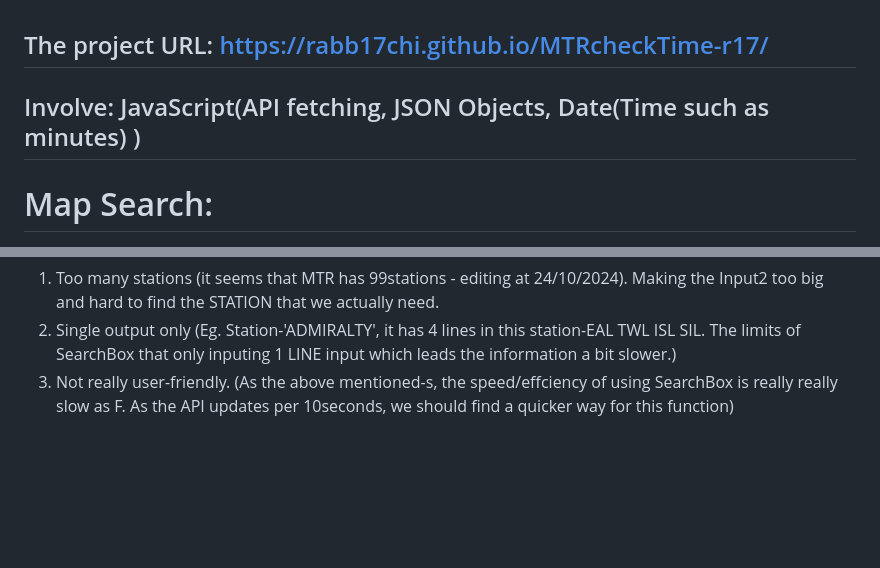
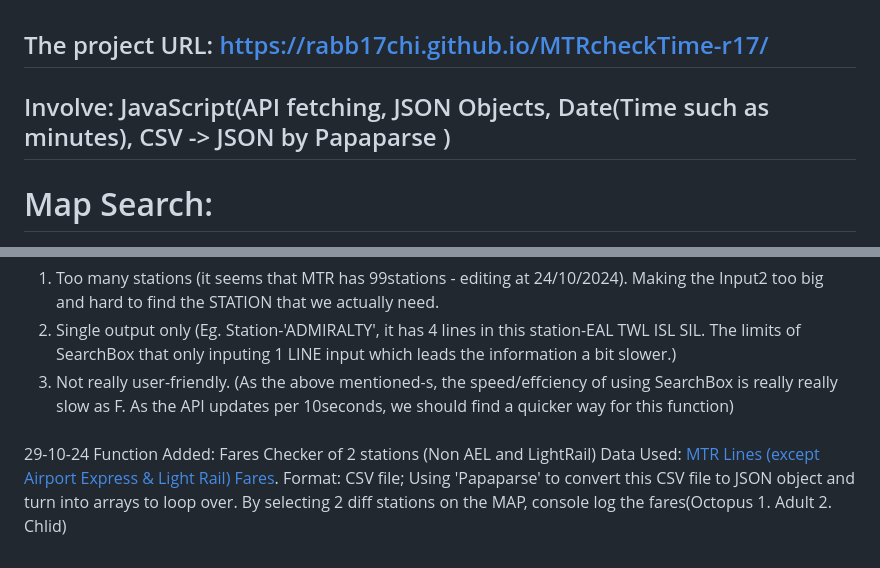
Before and after one commit to rabb17chi/MTRcheckTime-r17, a Markdown page: README.md, 2 parts joined by grey strips. Rendered like a GitHub page; blank space fills up the shorter version.

```diff
--- a/README.md
+++ b/README.md
@@ -1,6 +1,6 @@
 The project URL: https://rabb17chi.github.io/MTRcheckTime-r17/
 ---
- Involve: JavaScript(API fetching, JSON Objects, Date(Time such as minutes) )
+ Involve: JavaScript(API fetching, JSON Objects, Date(Time such as minutes), CSV -> JSON by Papaparse )
 ---
 Map Search:
 ===
@@ -37,3 +37,12 @@ Disadvantages/Diffuculties of 'SearchBox':
 1. Too many stations (it seems that MTR has 99stations - editing at 24/10/2024). Making the Input2 too big and hard to find the STATION that we actually need.
 2. Single output only (Eg. Station-'ADMIRALTY', it has 4 lines in this station-EAL TWL ISL SIL. The limits of SearchBox that only inputing 1 LINE input which leads the information a bit slower.)
 3. Not really user-friendly. (As the above mentioned-s, the speed/effciency of using SearchBox is really really slow as F. As the API updates per 10seconds, we should find a quicker way for this function)
+
+###
+
+29-10-24
+Function Added: Fares Checker of 2 stations (Non AEL and LightRail)
+Data Used: [MTR Lines (except Airport Express & Light Rail) Fares](https://data.gov.hk/en-data/dataset/mtr-data-routes-fares-barrier-free-facilities/resource/91e47c22-3e5d-40fe-a779-308be439c41f).
+Format: CSV file;
+Using 'Papaparse' to convert this CSV file to JSON object and turn into arrays to loop over.
+By selecting 2 diff stations on the MAP, console log the fares(Octopus 1. Adult 2. Chlid)
```
